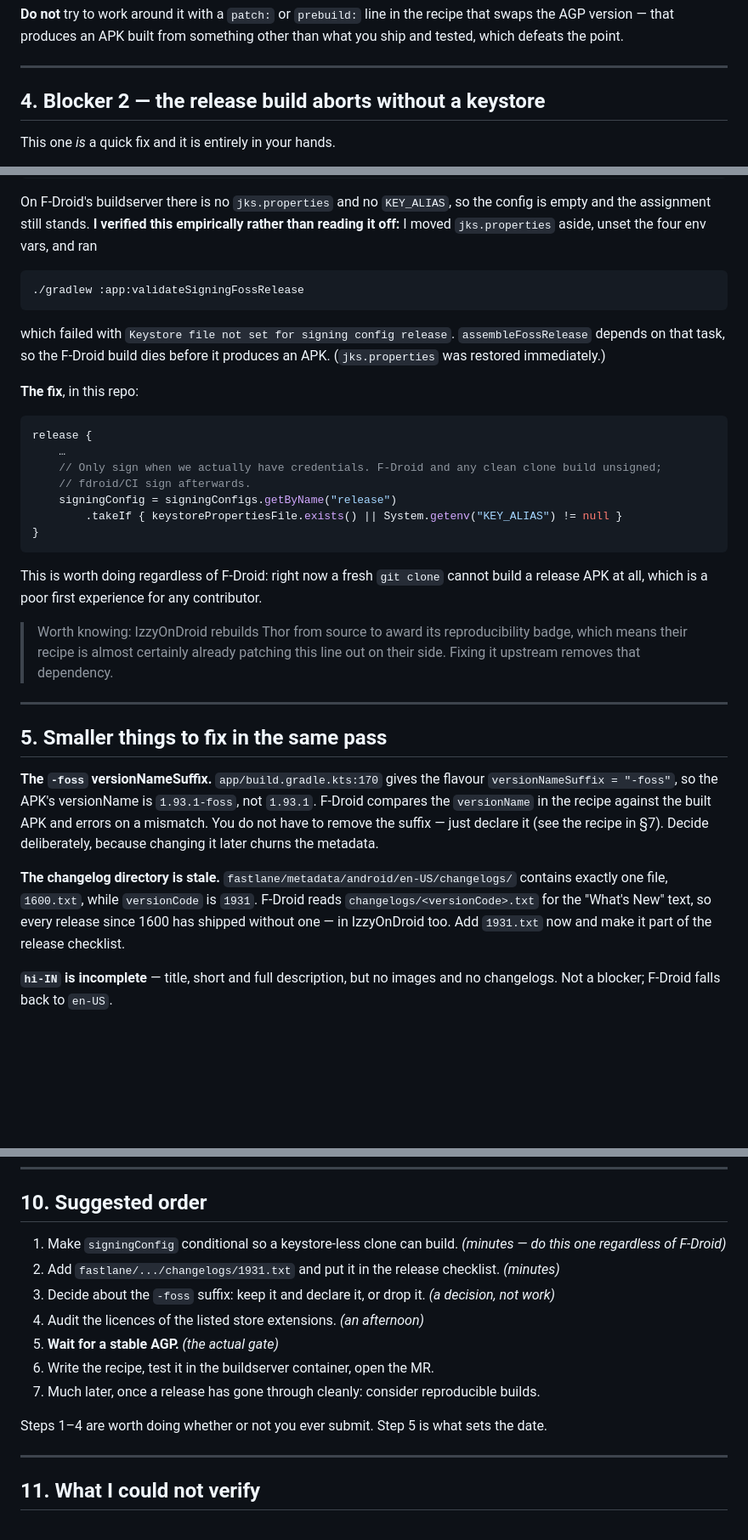
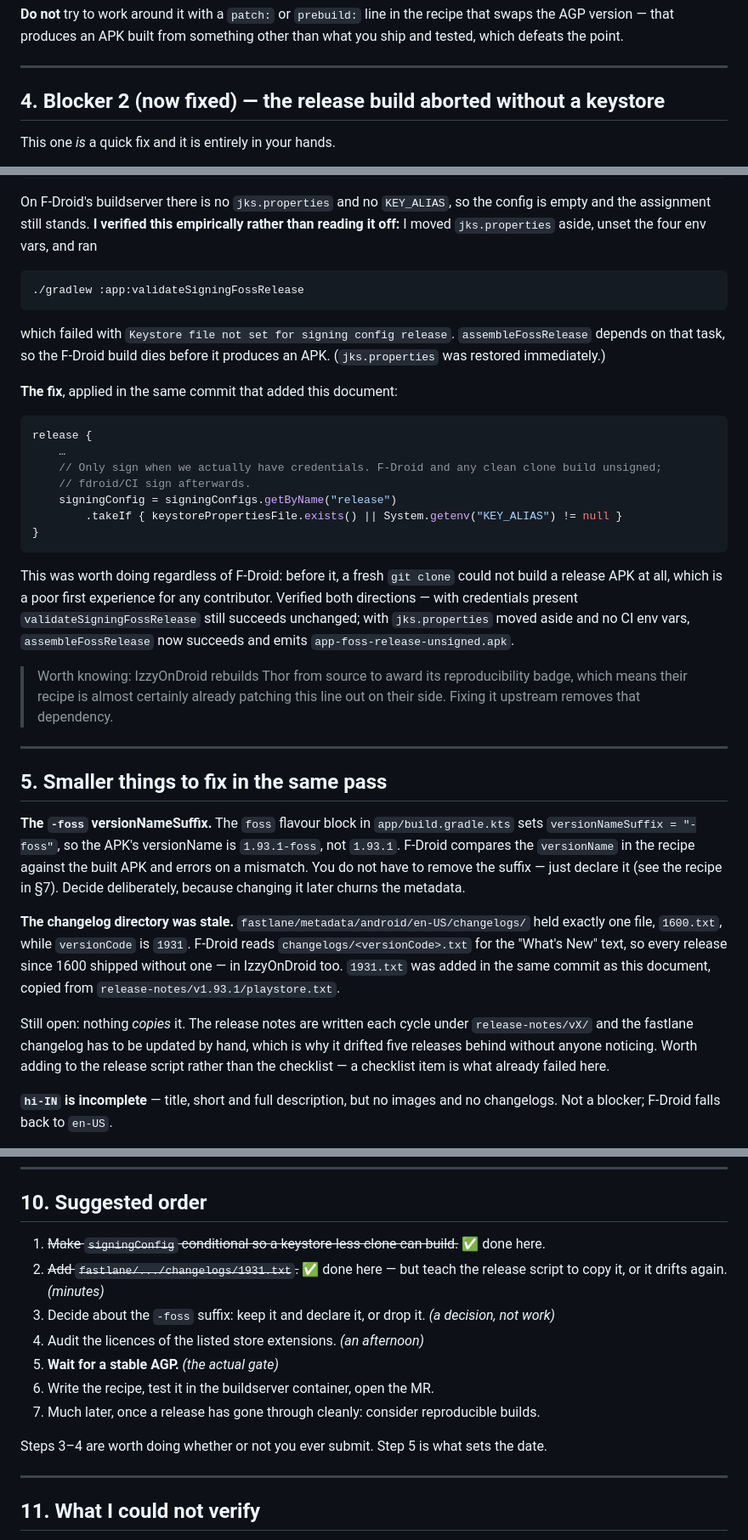
Before and after one commit to trinadhthatakula/Thor, a Markdown page: docs/fdroid-submission.md, 3 parts joined by grey strips. Shown at 85% size. Drawn GitHub-style; blank space fills up the shorter version.

Commit message:
docs(fdroid): mark the two fixes as landed, not proposed
Review pass on #309. The doc was written before the build change and still read
as a proposal: the verdict table listed the keystore abort as an open blocker,
S4 said "the fix, in this repo", and the suggested order opened with two steps
this very commit had already done.

Also drops a hardcoded `build.gradle.kts:170` line reference - the signing
change shifted it to 183, which is exactly why a doc should not cite line
numbers - and adds the missing `bash` language tag on one fence.

The stale-changelog note now says what actually matters: `1931.txt` exists, but
nothing copies `release-notes/vX/playstore.txt` into it, and "add it to the
release checklist" is the advice that already failed - it belongs in the release
script.

````diff
--- a/docs/fdroid-submission.md
+++ b/docs/fdroid-submission.md
@@ -101,7 +102,7 @@ defeats the point.
 
 ---
 
-## 4. Blocker 2 — the release build aborts without a keystore
+## 4. Blocker 2 (now fixed) — the release build aborted without a keystore
 
 This one *is* a quick fix and it is entirely in your hands.
 
@@ -127,7 +128,7 @@ On F-Droid's buildserver there is no `jks.properties` and no `KEY_ALIAS`, so the
 the assignment still stands. **I verified this empirically rather than reading it off:** I moved
 `jks.properties` aside, unset the four env vars, and ran
 
-```
+```bash
 ./gradlew :app:validateSigningFossRelease
 ```
 
@@ -135,7 +136,7 @@ which failed with `Keystore file not set for signing config release`. `assembleF
 on that task, so the F-Droid build dies before it produces an APK. (`jks.properties` was restored
 immediately.)
 
-**The fix**, in this repo:
+**The fix**, applied in the same commit that added this document:
 
 ```kotlin
 release {
@@ -147,8 +148,11 @@ release {
 }
 ```
 
-This is worth doing regardless of F-Droid: right now a fresh `git clone` cannot build a release APK
-at all, which is a poor first experience for any contributor.
+This was worth doing regardless of F-Droid: before it, a fresh `git clone` could not build a release
+APK at all, which is a poor first experience for any contributor. Verified both directions — with
+credentials present `validateSigningFossRelease` still succeeds unchanged; with `jks.properties`
+moved aside and no CI env vars, `assembleFossRelease` now succeeds and emits
+`app-foss-release-unsigned.apk`.
 
 > Worth knowing: IzzyOnDroid rebuilds Thor from source to award its reproducibility badge, which
 > means their recipe is almost certainly already patching this line out on their side. Fixing it
@@ -158,16 +162,21 @@ at all, which is a poor first experience for any contributor.
 
 ## 5. Smaller things to fix in the same pass
 
-**The `-foss` versionNameSuffix.** `app/build.gradle.kts:170` gives the flavour
+**The `-foss` versionNameSuffix.** The `foss` flavour block in `app/build.gradle.kts` sets
 `versionNameSuffix = "-foss"`, so the APK's versionName is `1.93.1-foss`, not `1.93.1`. F-Droid
 compares the `versionName` in the recipe against the built APK and errors on a mismatch. You do not
 have to remove the suffix — just declare it (see the recipe in §7). Decide deliberately, because
 changing it later churns the metadata.
 
-**The changelog directory is stale.** `fastlane/metadata/android/en-US/changelogs/` contains exactly
-one file, `1600.txt`, while `versionCode` is `1931`. F-Droid reads
-`changelogs/<versionCode>.txt` for the "What's New" text, so every release since 1600 has shipped
-without one — in IzzyOnDroid too. Add `1931.txt` now and make it part of the release checklist.
+**The changelog directory was stale.** `fastlane/metadata/android/en-US/changelogs/` held exactly one
+file, `1600.txt`, while `versionCode` is `1931`. F-Droid reads `changelogs/<versionCode>.txt` for the
+"What's New" text, so every release since 1600 shipped without one — in IzzyOnDroid too. `1931.txt`
+was added in the same commit as this document, copied from `release-notes/v1.93.1/playstore.txt`.
+
+Still open: nothing *copies* it. The release notes are written each cycle under `release-notes/vX/`
+and the fastlane changelog has to be updated by hand, which is why it drifted five releases behind
+without anyone noticing. Worth adding to the release script rather than the checklist — a checklist
+item is what already failed here.
 
 **`hi-IN` is incomplete** — title, short and full description, but no images and no changelogs. Not
 a blocker; F-Droid falls back to `en-US`.
@@ -365,16 +374,16 @@ When it builds, commit the metadata file on a branch named for the application i
 
 ## 10. Suggested order
 
-1. Make `signingConfig` conditional so a keystore-less clone can build. *(minutes — do this one
-   regardless of F-Droid)*
-2. Add `fastlane/.../changelogs/1931.txt` and put it in the release checklist. *(minutes)*
+1. ~~Make `signingConfig` conditional so a keystore-less clone can build.~~ ✅ done here.
+2. ~~Add `fastlane/.../changelogs/1931.txt`.~~ ✅ done here — but teach the release script to copy it,
+   or it drifts again. *(minutes)*
 3. Decide about the `-foss` suffix: keep it and declare it, or drop it. *(a decision, not work)*
 4. Audit the licences of the listed store extensions. *(an afternoon)*
 5. **Wait for a stable AGP.** *(the actual gate)*
 6. Write the recipe, test it in the buildserver container, open the MR.
 7. Much later, once a release has gone through cleanly: consider reproducible builds.
 
-Steps 1–4 are worth doing whether or not you ever submit. Step 5 is what sets the date.
+Steps 3–4 are worth doing whether or not you ever submit. Step 5 is what sets the date.
 
 ---
 
````
Also changed, not shown: other parts of docs/fdroid-submission.md (+3 -2 lines).
